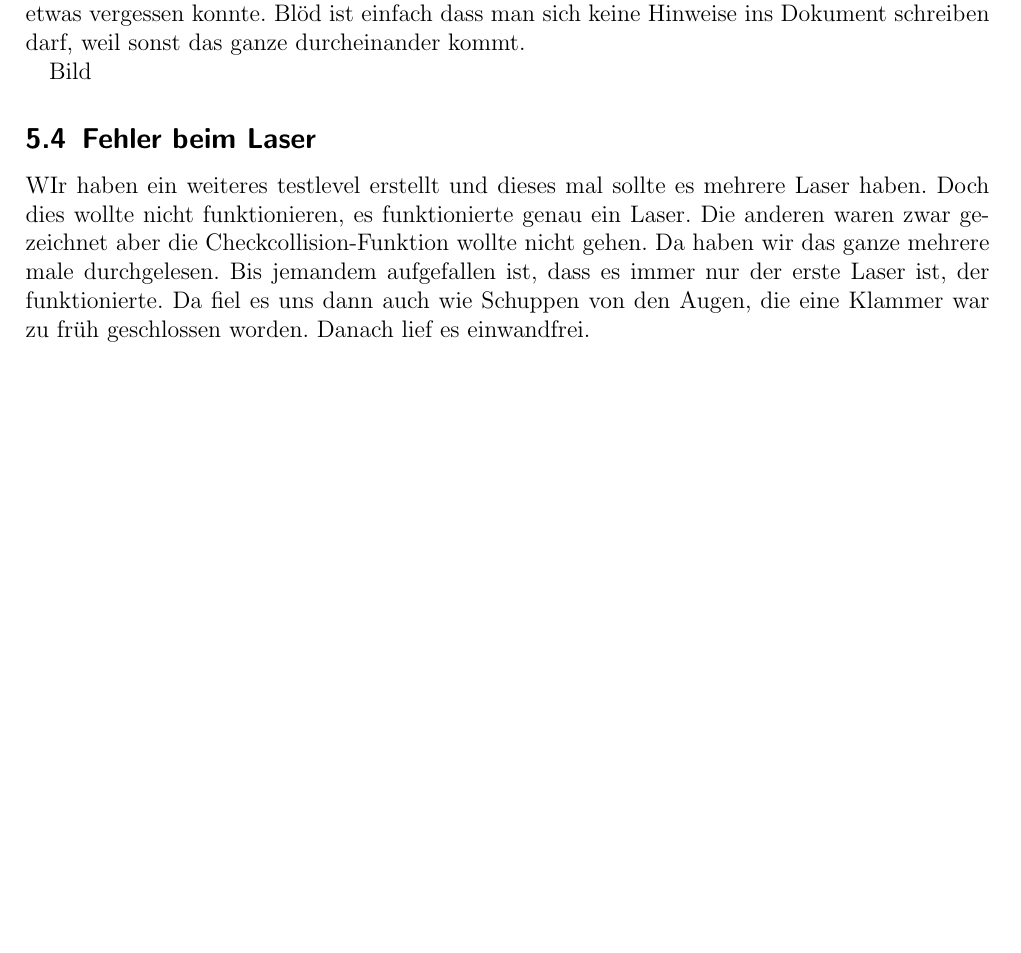
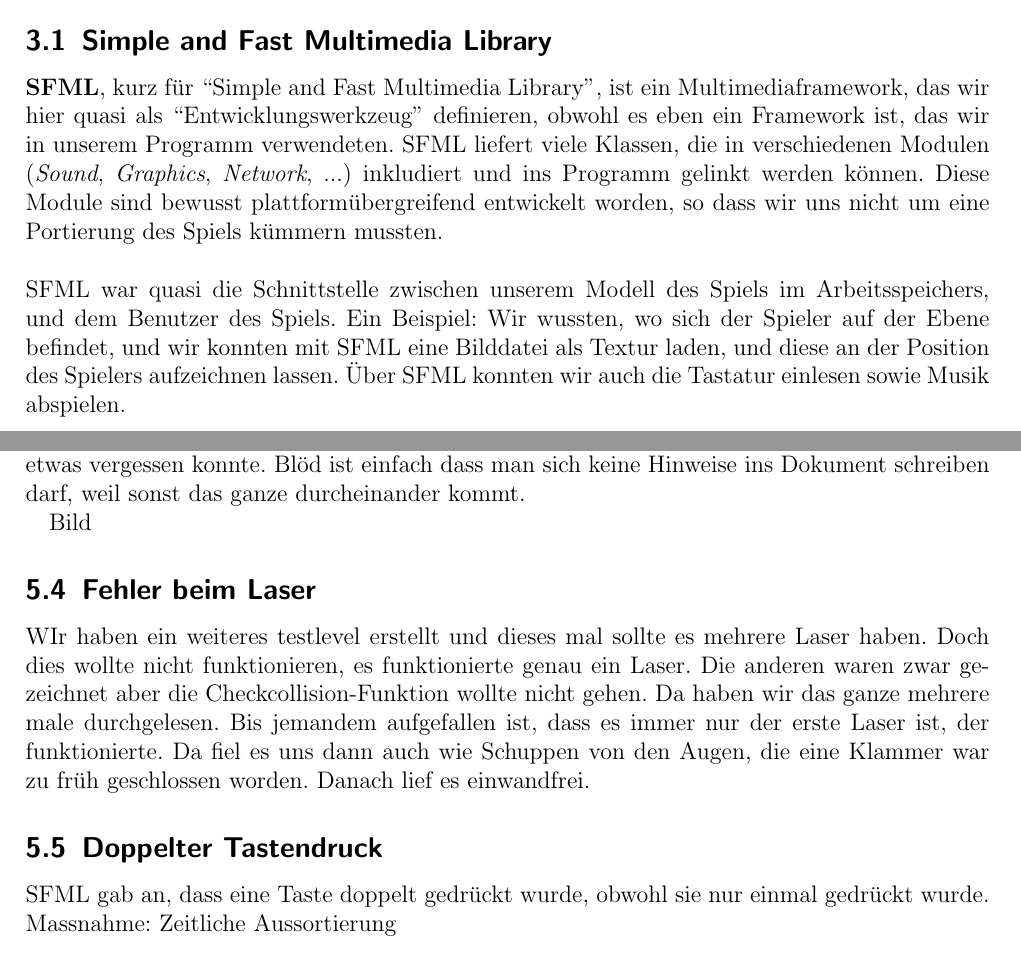
Before and after one commit to Galaxy2/Projektarbeit, a LaTeX document (doc/Dokumentation/dokumentation.tex): part of page 17 of 23 before the commit and two parts of pages 7 and 18 of 24 after it, the two joined at a grey line, cut at the place of the change, the shorter picture padded with empty space. Compiled offline with pdfLaTeX.

Commit message:
Doku: SFML Part :)

```diff
--- a/doc/Dokumentation/dokumentation.tex
+++ b/doc/Dokumentation/dokumentation.tex
@@ -16,6 +16,8 @@
 
 \usepackage{fancyhdr}
 \pagestyle{fancy}
+
+\newcommand{\q}[1]{``#1''}
 
 \begin{document}
 \begin{titlepage}
@@ -145,7 +147,17 @@ Für OSS-Entwickler kostenlose Plattform zur Qualitätssicherung: Kompiliert das
 Für OSS-Entwickler kostenlose Plattform: Führt eine tiefgreifende statische Quellcodeanalyse durch, und hilft so Programmierfehler zu vermeiden und zu finden.
 
 \section{Entwicklungswerkzeuge}
-\subsection{SFML}
+\subsection{Simple and Fast Multimedia Library}
+\textbf{SFML}, kurz für \q{Simple and Fast Multimedia Library}, ist ein Multimediaframework, das wir hier quasi als
+\q{Entwicklungswerkzeug} definieren, obwohl es eben ein Framework ist, das wir in unserem Programm verwendeten. SFML
+liefert viele Klassen, die in verschiedenen Modulen (\textit{Sound}, \textit{Graphics}, \textit{Network}, ...) inkludiert
+und ins Programm gelinkt werden können. Diese Module sind bewusst plattformübergreifend entwickelt worden, so dass wir uns
+nicht um eine Portierung des Spiels kümmern mussten.
+\\
+\\
+SFML war quasi die Schnittstelle zwischen unserem Modell des Spiels im Arbeitsspeichers, und dem Benutzer des Spiels. Ein Beispiel:
+Wir wussten, wo sich der Spieler auf der Ebene befindet, und wir konnten mit SFML eine Bilddatei als Textur laden, und diese
+an der Position des Spielers aufzeichnen lassen. Über SFML konnten wir auch die Tastatur einlesen sowie Musik abspielen.
 
 \subsection{Code::Blocks}
 Code::Blocks ist eine frei verfügbare Entwicklungsumgebung (IDE\footnote{Integrated Development Environment}) die Programmierung in C/C++ und D.
@@ -413,6 +424,9 @@ Bild
 
 \subsection{Fehler beim Laser}
 WIr haben ein weiteres testlevel erstellt und dieses mal sollte es mehrere Laser haben. Doch dies wollte nicht funktionieren, es funktionierte genau ein Laser. Die anderen waren zwar gezeichnet aber die Checkcollision-Funktion wollte nicht gehen. Da haben wir das ganze mehrere male durchgelesen. Bis jemandem aufgefallen ist, dass es immer nur der erste Laser ist, der funktionierte. Da fiel es uns dann auch wie Schuppen von den Augen, die eine Klammer war zu früh geschlossen worden. Danach lief es einwandfrei.
+
+\subsection{Doppelter Tastendruck}
+SFML gab an, dass eine Taste doppelt gedrückt wurde, obwohl sie nur einmal gedrückt wurde. Massnahme: Zeitliche Aussortierung
 
 \subsection{Merge Conflicts}
 git, unsere Versionskontrolle, ermöglichte es uns, parallel, in sogenannten Branches zu entwickeln. (Siehe Abbildung \ref{fig:branches} auf Seite \pageref{fig:branches}). Wir entwickelten neue Funktionen oft parallel und "mergten" (engl. to merge = zusammenführen) sie in unseren master-Zweig.
```
Also changed, not shown: doc/Dokumentation/dokumentation.tex (5 more changed lines).
